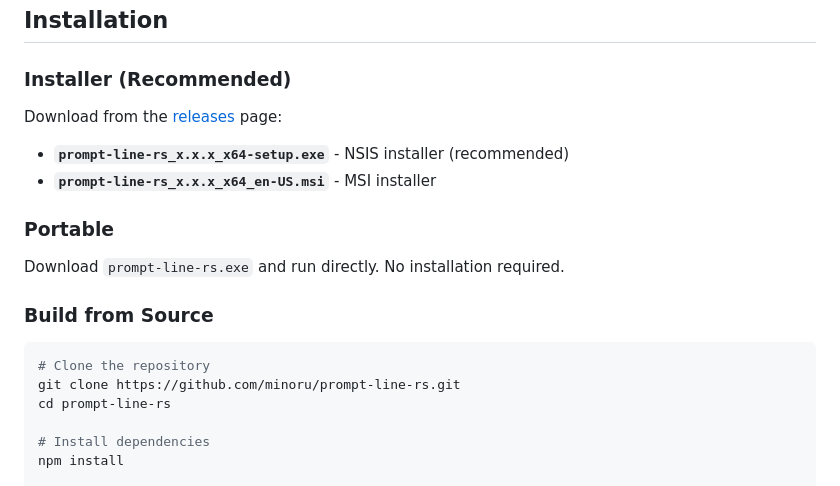
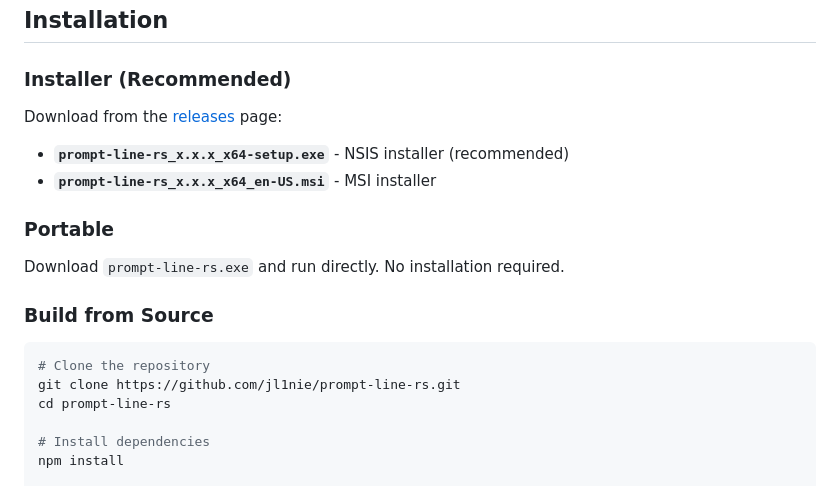
Before and after one commit to jl1nie/prompt-line-rs, a Markdown page: README.md, the part around one of its changes. Drawn GitHub-style.

Commit message:
Fix GitHub repository URL in README
Co-Authored-By: Claude Opus 4.5 <noreply@anthropic.com>

````diff
--- a/README.md
+++ b/README.md
@@ -31,7 +31,7 @@ Download `prompt-line-rs.exe` and run directly. No installation required.
 
 ```bash
 # Clone the repository
-git clone https://github.com/minoru/prompt-line-rs.git
+git clone https://github.com/jl1nie/prompt-line-rs.git
 cd prompt-line-rs
 
 # Install dependencies
````
Also changed, not shown: other parts of README.md (+1 -1 lines).
